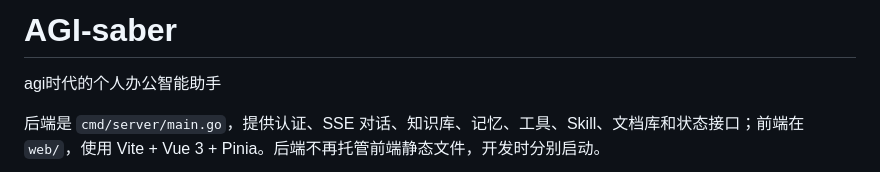
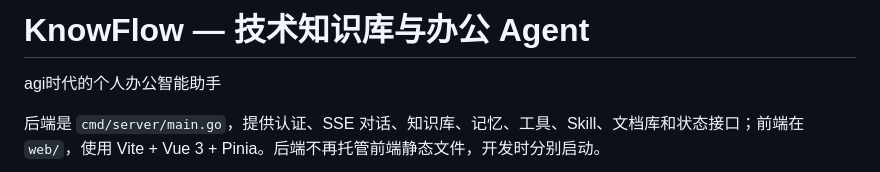
Before and after one commit to minimoster/KnowFlow, a Markdown page: README.md, the part around the change. GitHub-like rendering.

Commit message:
docs: align project name with KnowFlow resume branding

```diff
--- a/README.md
+++ b/README.md
@@ -1,4 +1,4 @@
-# AGI-saber
+# KnowFlow — 技术知识库与办公 Agent
 
 agi时代的个人办公智能助手
 
```
